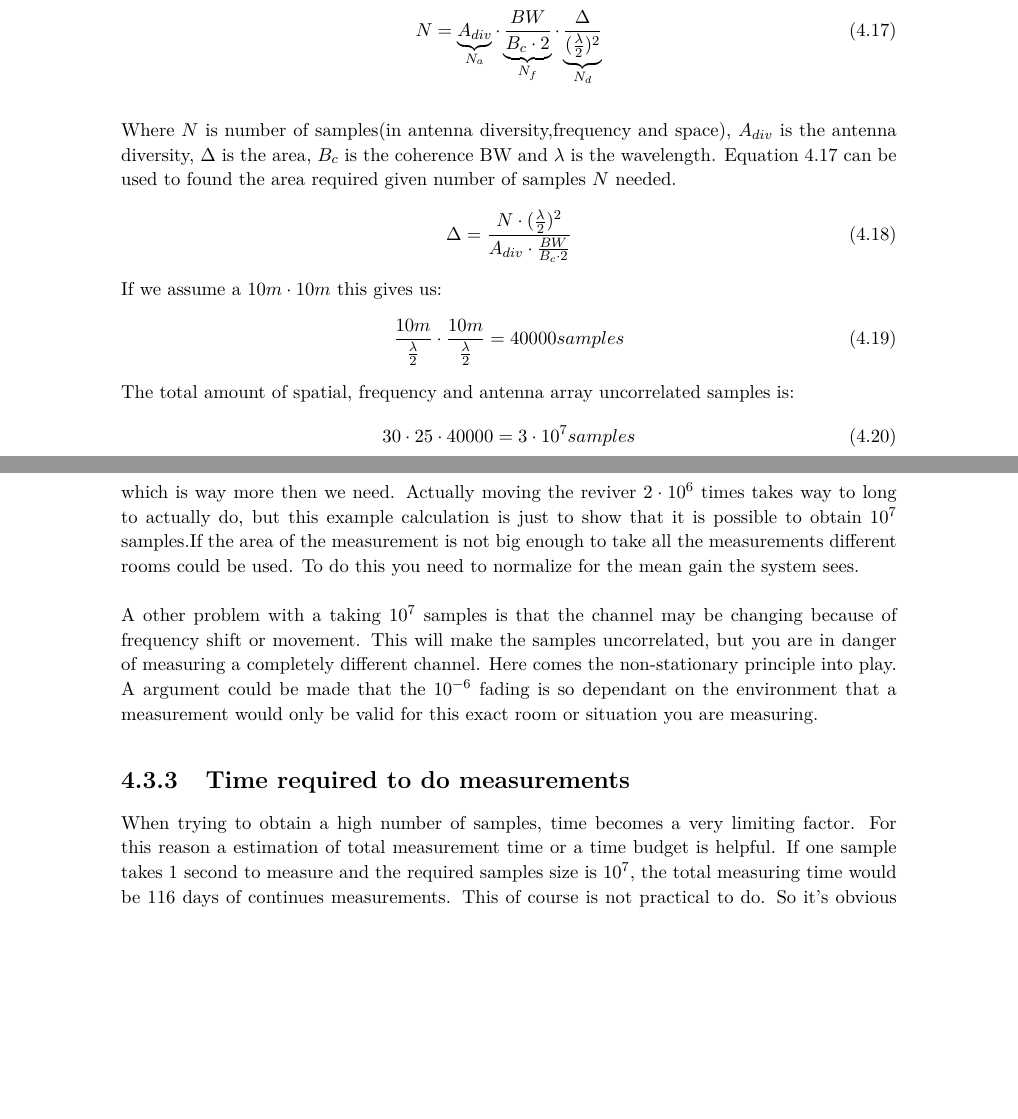
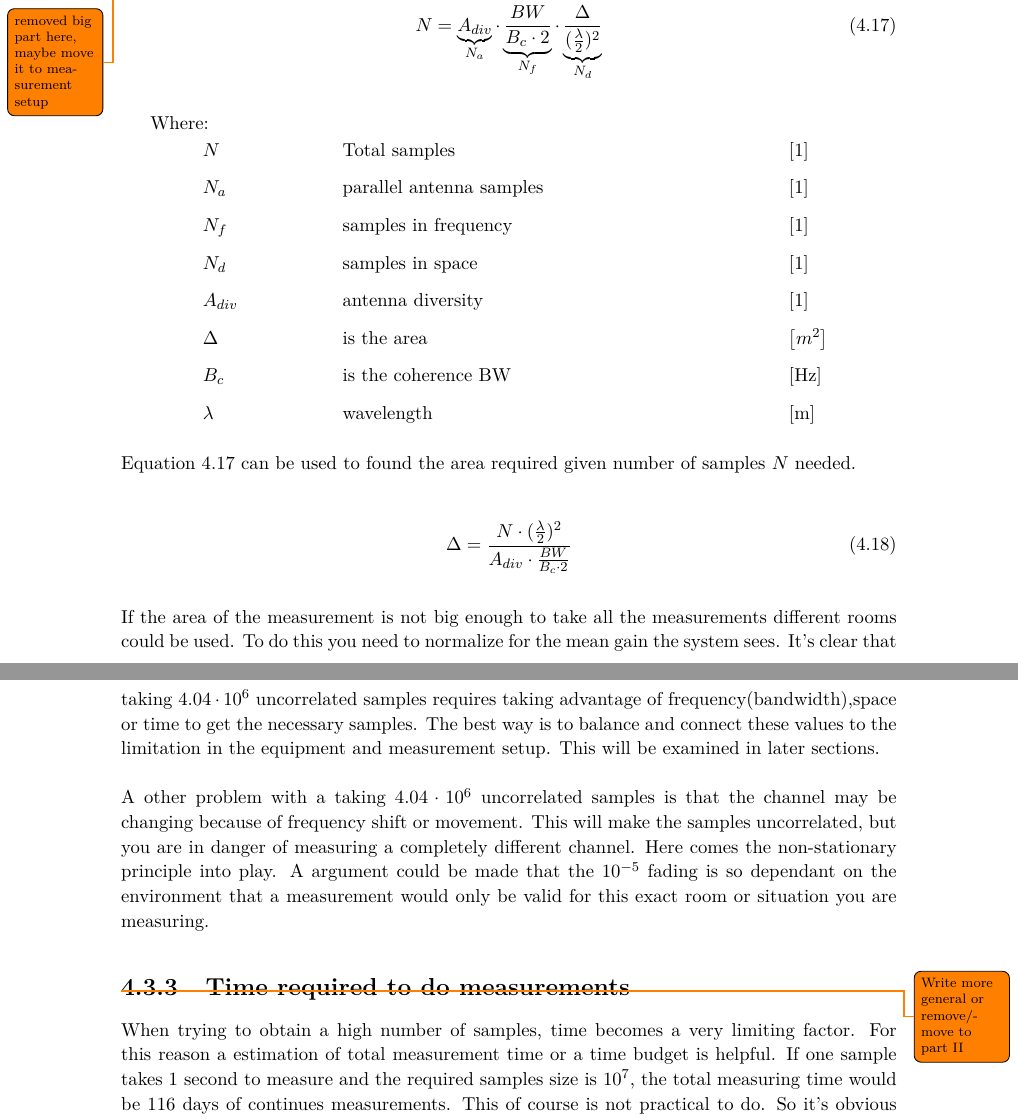
Before and after one commit to tkjj13/P8, a LaTeX thesis (report/main.tex, which reads report/chapter/key_concepts.tex): two parts of pages 35 and 36 of 45 before the commit and two parts of pages 35 and 36 of 46 after it, joined at a grey line, cut so that both start at the same text, the shorter picture padded with empty space. Compiled offline with pdfLaTeX.

Commit message:
wrote a poart more general

```diff
--- a/report/chapter/key_concepts.tex
+++ b/report/chapter/key_concepts.tex
@@ -357,3 +357,9 @@ Equipment drift is another source of error that can occur if we are operating in
 
 \subsection{How to measure uncorrelated samples}
 \label{howtomeasureUS}
+\todo {rewrite in more general term and then use example values or make table(2nd edition)}
+To measure the required samples from \autoref{sampleEQ} ($\approx 4.04\cdot10^6$) uncorrelated samples requires a elaborate test setup. The limitation is in how much space and time the measurement is going to require. The total number of samples that can be obtained can be expressed as:
+\todo {removed big part here, maybe move it to measurement setup}
+%The example scenario  will have a $f_c$ of 3Ghz, BW of 100MHz, a $5x5$ antenna array, a office building with a delay spread of 100ns and a room size that is $10m \cdot 10m$.
+%If we assume we have a multipath delay spread of 100ns. Given \autoref{CohBW} the $B_C$ is 1.6MHz. Since the $B_C$ is only a approximation with some coherence, the $B_C$ should be increased to approximate 3 Mhz to get less correlated samples. This will give round 30 uncorrelated samples in frequency with a BW of 100MHz.
+%The $f_c$ of 3Ghz gives a $\lambda$ of 0.1m or 10cm. The array antennas has each antenna spaced half a $\lambda$ which would give a total antenna length of 0.25m. If the antenna array is moved in one dimension,every step needs to be spaced $0.25+\frac{\lambda}{2}$ apart. Given the 10m size of the room 30 samples is possible in 1 dimension. If the measurements is done in 2 dimensions ($10m\cdot 10m$) a total area of:
@@ -367,26 +369,42 @@ N = \underbrace{A_{div}}_\text{$N_a$} \cdot \underbrace{\frac{BW}{B_c \cdot 2}}_
 \label{howtosample}
 \end{equation}
 
-Where $N$ is number of samples(in antenna diversity,frequency and space), $A_{div}$ is the antenna diversity, $\Delta$ is the area, $B_c$ is the coherence BW and $\lambda$ is the wavelength.
+\begin{where}
+\va{$N$}{Total samples}{1}
+\va{$N_a$}{parallel antenna samples}{1}
+\va{$N_f$}{samples in frequency}{1}
+\va{$N_d$}{samples in space}{1}
+\va{$A_{div}$}{antenna diversity}{1}
+\va{$\Delta$}{is the area }{$m^2$}
+\va{$B_c$}{is the coherence BW }{Hz}
+\va{$\lambda$}{wavelength}{m}
+\end{where}
+
+%Where $N$ is number of samples(in antenna diversity,frequency and space), $A_{div}$ is the antenna diversity, $\Delta$ is the area, $B_c$ is the coherence BW and $\lambda$ is the wavelength.
+
 \autoref{howtosample} can be used to found the area required given number of samples $N$ needed.
+
 \begin{equation}
 \Delta  = \frac{N\cdot (\frac{\lambda}{2})^2}{A_{div}\cdot \frac{BW}{B_c \cdot 2}}
 \label{howtosqaure}
 \end{equation}
-If we assume a $10m \cdot 10m$ this gives us:
-\begin{equation}
-\frac{10m}{\frac{\lambda}{2}} \cdot \frac{10m}{\frac{\lambda}{2}}  = 40000 samples
-\end{equation}
-The total amount of spatial, frequency and antenna array uncorrelated samples is:
-\begin{equation}
-30 \cdot 25 \cdot 40000 = 3 \cdot 10^7 samples
-\end{equation}
-which is way more then we need.
-Actually moving the reviver $2 \cdot 10^6$ times takes way to long to actually do, but this example calculation is just to show that it is possible to obtain $10^7$ samples.If the area of the measurement is not big enough to take all the measurements different rooms could be used. To do this you need to normalize for the mean gain the system sees.
 
-A other problem with a taking $10^7$ samples is that the channel may be changing because of frequency shift or movement. This will make the samples uncorrelated, but you are in danger of measuring a completely different channel. Here comes the non-stationary principle into play. A argument could be made that the $10^{-6}$ fading is so dependant on the environment that a measurement would only be valid for this exact room or situation you are measuring.
+If the area of the measurement is not big enough to take all the measurements different rooms could be used. To do this you need to normalize for the mean gain the system sees. It's clear that taking $4.04\cdot10^6$  uncorrelated samples requires taking advantage of  frequency(bandwidth),space or time to get the necessary samples. The best way is to balance and connect these values to the limitation in the equipment and measurement setup. This will be examined in later sections.
+%If we assume a $10m \cdot 10m$ this gives us:
+%\begin{equation}
+%\frac{10m}{\frac{\lambda}{2}} \cdot \frac{10m}{\frac{\lambda}{2}}  = 40000 samples
+%\end{equation}
+%The total amount of spatial, frequency and antenna array uncorrelated samples is:
+%\begin{equation}
+%30 \cdot 25 \cdot 40000 = 3 \cdot 10^7 samples
+%\end{equation}
+%which is way more then we need.
+%Actually moving the reviver $2 \cdot 10^6$ times takes way to long to actually do, but this example calculation is just to show that it is possible to obtain $10^7$ samples.If the area of the measurement is not big enough to take all the measurements different rooms could be used. To do this you need to normalize for the mean gain the system sees.
+
+A other problem with a taking $4.04\cdot10^6$  uncorrelated samples is that the channel may be changing because of frequency shift or movement. This will make the samples uncorrelated, but you are in danger of measuring a completely different channel. Here comes the non-stationary principle into play. A argument could be made that the $10^{-5}$ fading is so dependant on the environment that a measurement would only be valid for this exact room or situation you are measuring.
 
 \subsection{Time required to do measurements}
+\todo{Write more general or remove/move to part II}
 When trying to obtain a high number of samples, time becomes a very limiting factor. For this reason a estimation of total measurement time or a time budget is helpful. If one sample takes 1 second to measure and the required samples size is $10^7$, the total measuring time would be 116 days of continues measurements. This of course is not practical to do. So it's obvious that a automatic systems that takes several samples in parallel is needed. The time budget uses the values from  \autoref{howtomeasureUS} and assumes the samples are measured continuously in one dimension with a velocity of $1m/s$.
 The antenna array is spaced in a different dimension so samples don't overlap. The time it would take to do a $100MHz$ sweep is dependant on the $IF_{BW}$ and dynamic range requirements discussed later. The calculation assumes that system can do a full sweep over the BW at every $\frac{\lambda}{2} = 0.05m$ and get the 30 samples in frequency or $N_f$. So first lets calculate the amount of samples we can do per second $N_s$:
 \begin{equation}
```
Also changed, not shown: report/chapter/channel.tex (+9 -6 lines), report/chapter/measurement_campaign.tex (+5 -4 lines), report/chapter/key_concepts.tex (4 more changed lines).
